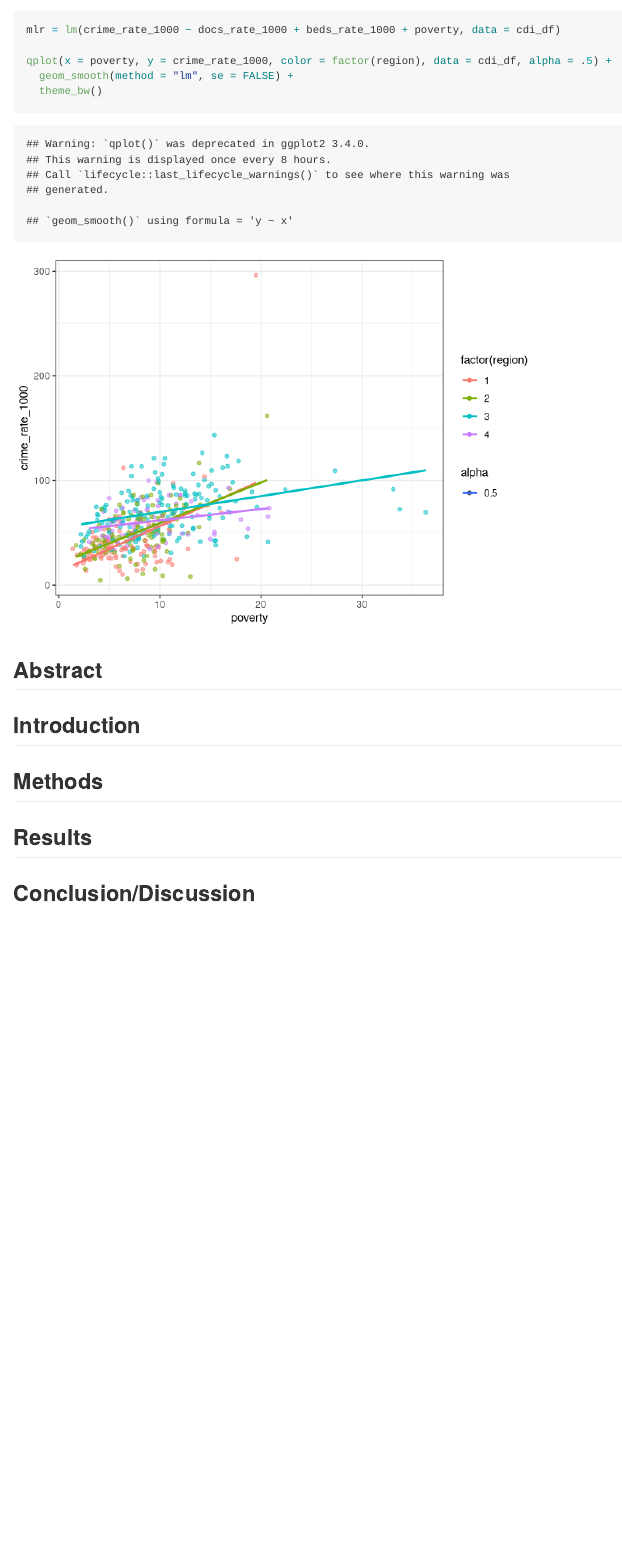
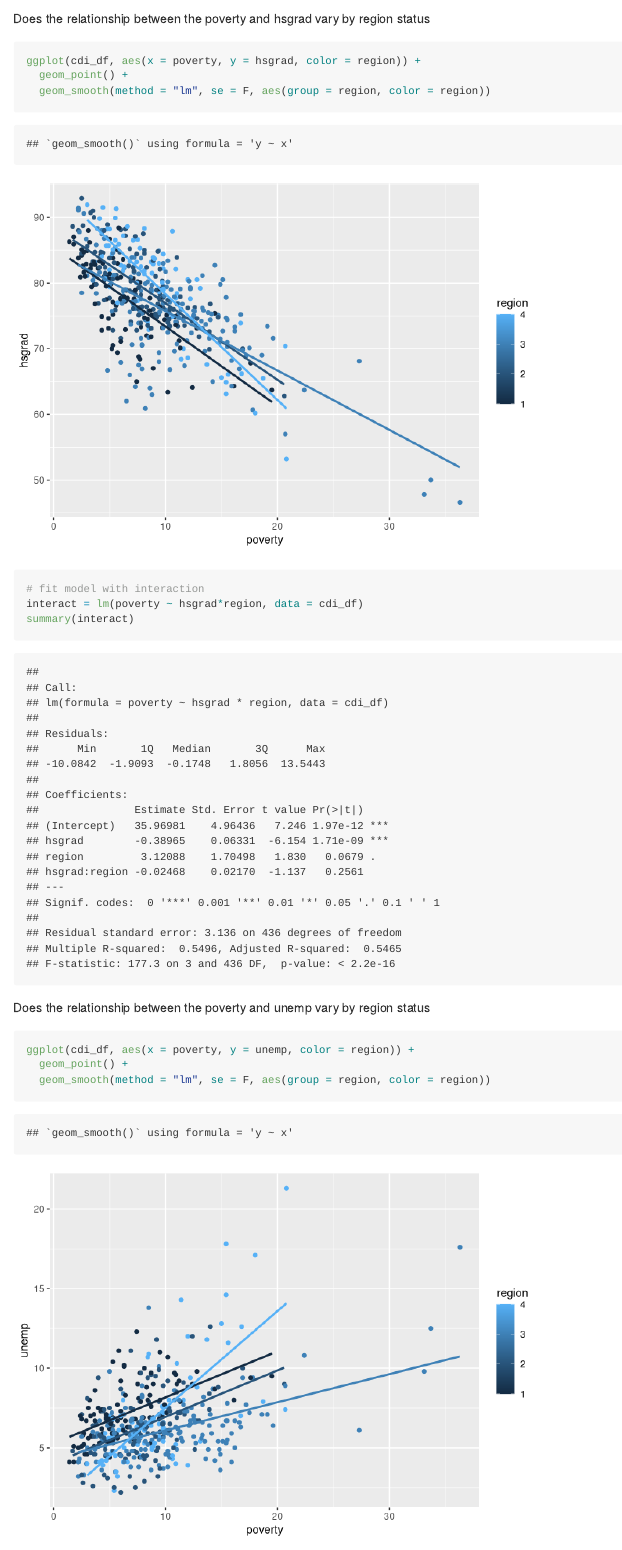
Before and after one commit to wyshanw/bm_final_project, an R Markdown document (YiqunJin.Rmd): the page in a window 1100 px wide, from 15400 px down before the commit and from 16680 px down after it. Rendered offline with R 4.5, knitr and Pandoc, with nearby package versions; long lines of code are wrapped; column names are cleaned by a stand-in for the janitor package.

Commit message:
poverty interactions

````diff
--- a/YiqunJin.Rmd
+++ b/YiqunJin.Rmd
@@ -164,2 +171 @@ reg_bagrad %>% broom::tidy()
 ```{r}
-mlr = lm(crime_rate_1000 ~ docs_rate_1000 + beds_rate_1000 + poverty, data = cdi_df)
@@ -166,4 +176 @@ mlr = lm(crime_rate_1000 ~ docs_rate_1000 + beds_rate_1000 + poverty, data = cdi
 
-qplot(x = poverty, y = crime_rate_1000, color = factor(region), data = cdi_df, alpha = .5) +
-  geom_smooth(method = "lm", se = FALSE) +
-  theme_bw()
@@ -172,10 +183,20 @@ qplot(x = poverty, y = crime_rate_1000, color = factor(region), data = cdi_df, a
 
-## Abstract
+Does the relationship between the poverty and hsgrad vary by region status
 
-## Introduction
+```{r}
 
-## Methods
+ggplot(cdi_df, aes(x = poverty, y = hsgrad, color = region)) +
+  geom_point() +
+  geom_smooth(method = "lm", se = F, aes(group = region, color = region))
 
-## Results
+# fit model with interaction
+interact = lm(poverty ~ hsgrad*region, data = cdi_df)
+summary(interact)
+```
+Does the relationship between the poverty and unemp vary by region status
 
-## Conclusion/Discussion
+```{r}
+
+ggplot(cdi_df, aes(x = poverty, y = unemp, color = region)) +
+  geom_point() +
+  geom_smooth(method = "lm", se = F, aes(group = region, color = region))
````
Also changed, not shown: YiqunJin.Rmd (20 more changed lines).
